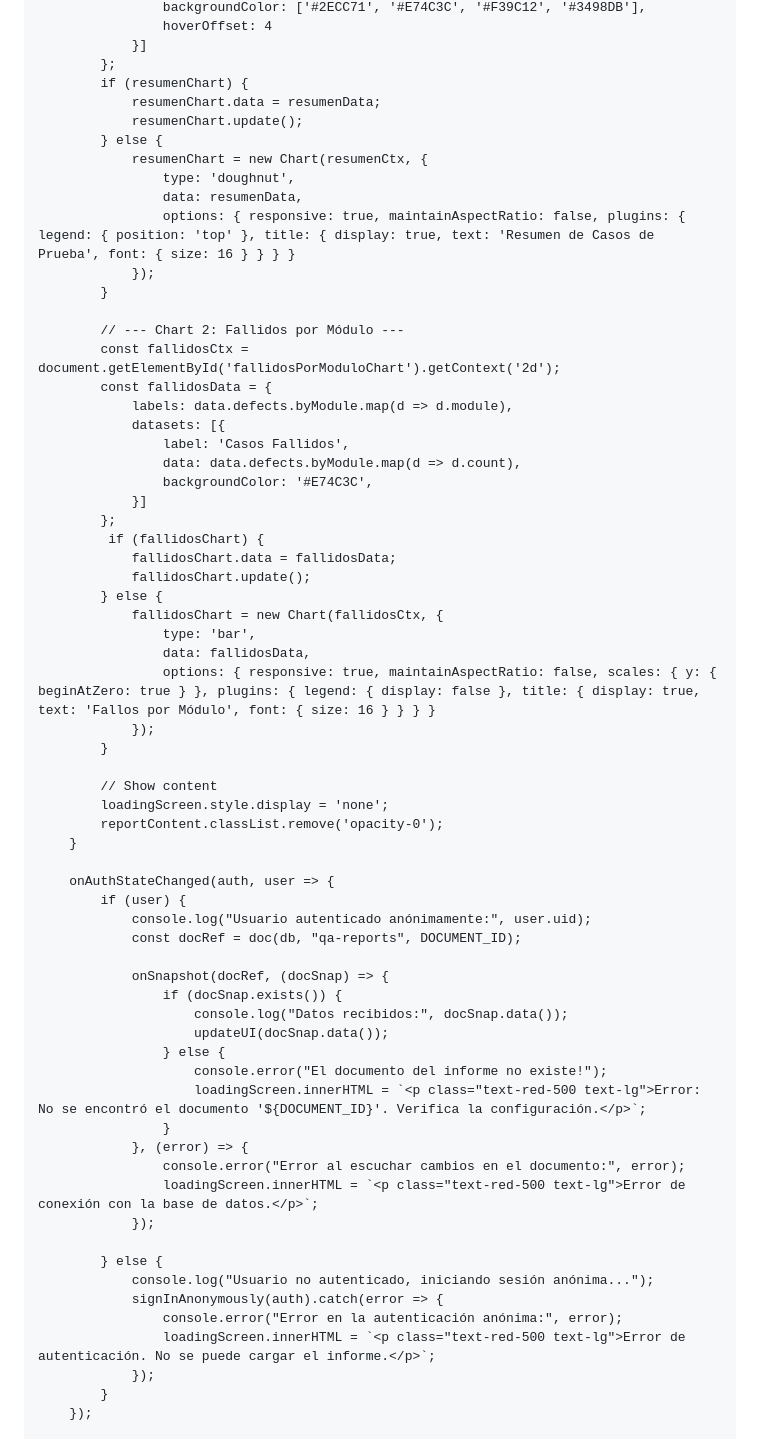
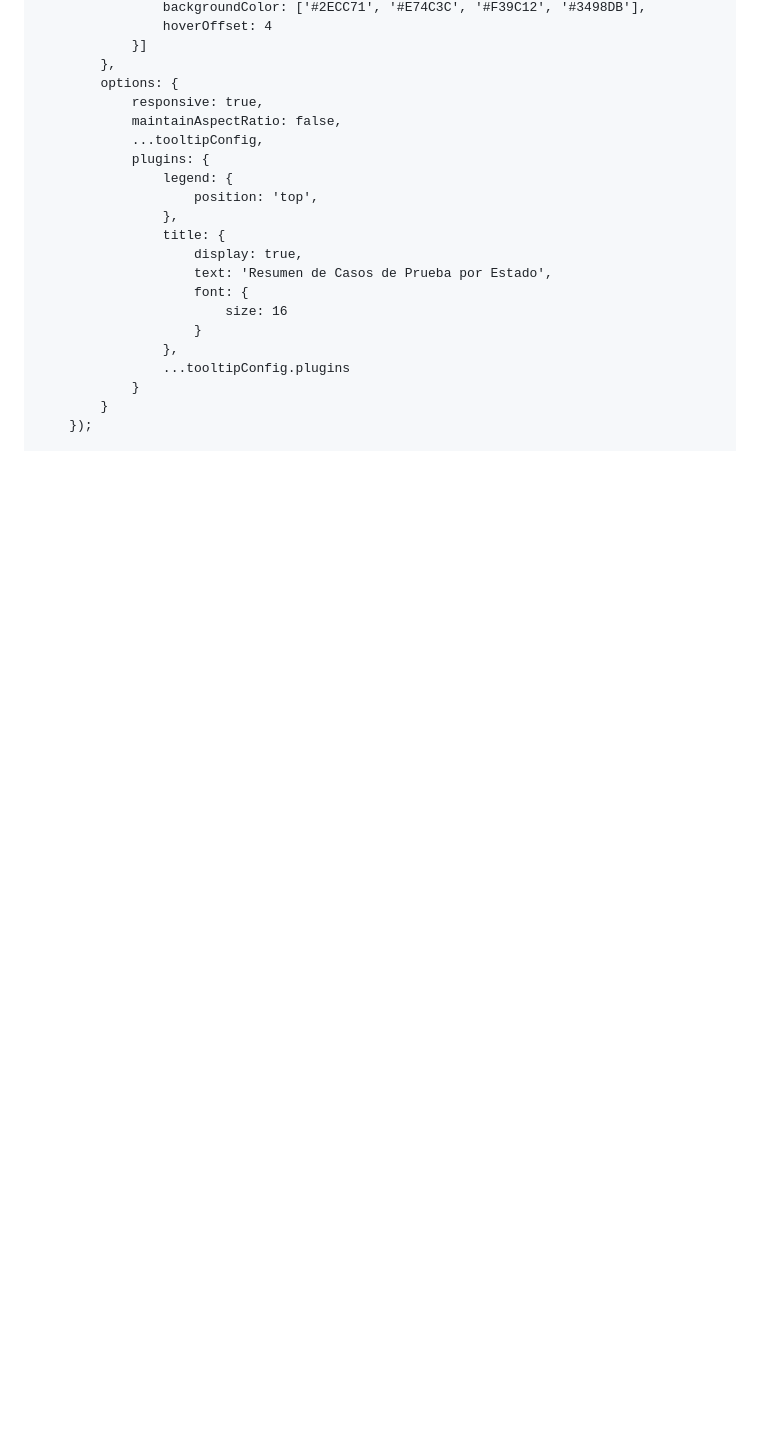
Before and after one commit to Satoshinato/InformesQA, a Markdown page: README.md, the part around one of its changes. Drawn GitHub-style; blank space fills up the shorter version.

```diff
--- a/README.md
+++ b/README.md
@@ -198,68 +214,24 @@
                     backgroundColor: ['#2ECC71', '#E74C3C', '#F39C12', '#3498DB'],
                     hoverOffset: 4
                 }]
-            };
-            if (resumenChart) {
-                resumenChart.data = resumenData;
-                resumenChart.update();
-            } else {
-                resumenChart = new Chart(resumenCtx, {
-                    type: 'doughnut',
-                    data: resumenData,
-                    options: { responsive: true, maintainAspectRatio: false, plugins: { legend: { position: 'top' }, title: { display: true, text: 'Resumen de Casos de Prueba', font: { size: 16 } } } }
-                });
-            }
-
-            // --- Chart 2: Fallidos por Módulo ---
-            const fallidosCtx = document.getElementById('fallidosPorModuloChart').getContext('2d');
-            const fallidosData = {
-                labels: data.defects.byModule.map(d => d.module),
-                datasets: [{
-                    label: 'Casos Fallidos',
-                    data: data.defects.byModule.map(d => d.count),
-                    backgroundColor: '#E74C3C',
-                }]
-            };
-             if (fallidosChart) {
-                fallidosChart.data = fallidosData;
-                fallidosChart.update();
-            } else {
-                fallidosChart = new Chart(fallidosCtx, {
-                    type: 'bar',
-                    data: fallidosData,
-                    options: { responsive: true, maintainAspectRatio: false, scales: { y: { beginAtZero: true } }, plugins: { legend: { display: false }, title: { display: true, text: 'Fallos por Módulo', font: { size: 16 } } } }
-                });
-            }
-
-            // Show content
-            loadingScreen.style.display = 'none';
-            reportContent.classList.remove('opacity-0');
-        }
-
-        onAuthStateChanged(auth, user => {
-            if (user) {
-                console.log("Usuario autenticado anónimamente:", user.uid);
-                const docRef = doc(db, "qa-reports", DOCUMENT_ID);
-
-                onSnapshot(docRef, (docSnap) => {
-                    if (docSnap.exists()) {
-                        console.log("Datos recibidos:", docSnap.data());
-                        updateUI(docSnap.data());
-                    } else {
-                        console.error("El documento del informe no existe!");
-                        loadingScreen.innerHTML = `<p class="text-red-500 text-lg">Error: No se encontró el documento '${DOCUMENT_ID}'. Verifica la configuración.</p>`;
-                    }
-                }, (error) => {
-                    console.error("Error al escuchar cambios en el documento:", error);
-                    loadingScreen.innerHTML = `<p class="text-red-500 text-lg">Error de conexión con la base de datos.</p>`;
-                });
-
-            } else {
-                console.log("Usuario no autenticado, iniciando sesión anónima...");
-                signInAnonymously(auth).catch(error => {
-                    console.error("Error en la autenticación anónima:", error);
-                    loadingScreen.innerHTML = `<p class="text-red-500 text-lg">Error de autenticación. No se puede cargar el informe.</p>`;
-                });
+            },
+            options: {
+                responsive: true,
+                maintainAspectRatio: false,
+                ...tooltipConfig,
+                plugins: {
+                    legend: {
+                        position: 'top',
+                    },
+                    title: {
+                        display: true,
+                        text: 'Resumen de Casos de Prueba por Estado',
+                        font: {
+                            size: 16
+                        }
+                    },
+                    ...tooltipConfig.plugins
+                }
             }
         });
 
```
Also changed, not shown: other parts of README.md (+253 -121 lines).
